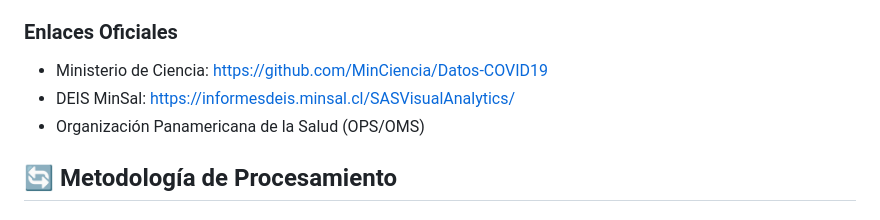
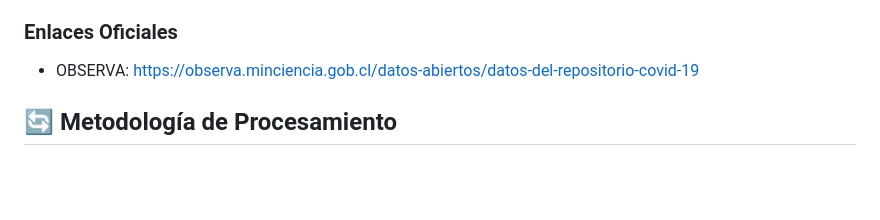
Before and after one commit to ClemoAcevedo/infovis, a Markdown page: README.md, the part around the change. GitHub-like rendering; blank space fills up the shorter version.

```diff
--- a/README.md
+++ b/README.md
@@ -32,9 +32,7 @@ Los datos utilizados provienen de los siguientes productos oficiales del Ministe
    - Período: Enero 2021 - Agosto 2023
 
 ### Enlaces Oficiales
-- Ministerio de Ciencia: https://github.com/MinCiencia/Datos-COVID19
-- DEIS MinSal: https://informesdeis.minsal.cl/SASVisualAnalytics/
-- Organización Panamericana de la Salud (OPS/OMS)
+- OBSERVA: https://observa.minciencia.gob.cl/datos-abiertos/datos-del-repositorio-covid-19
 
 ## 🔄 Metodología de Procesamiento
 
```
